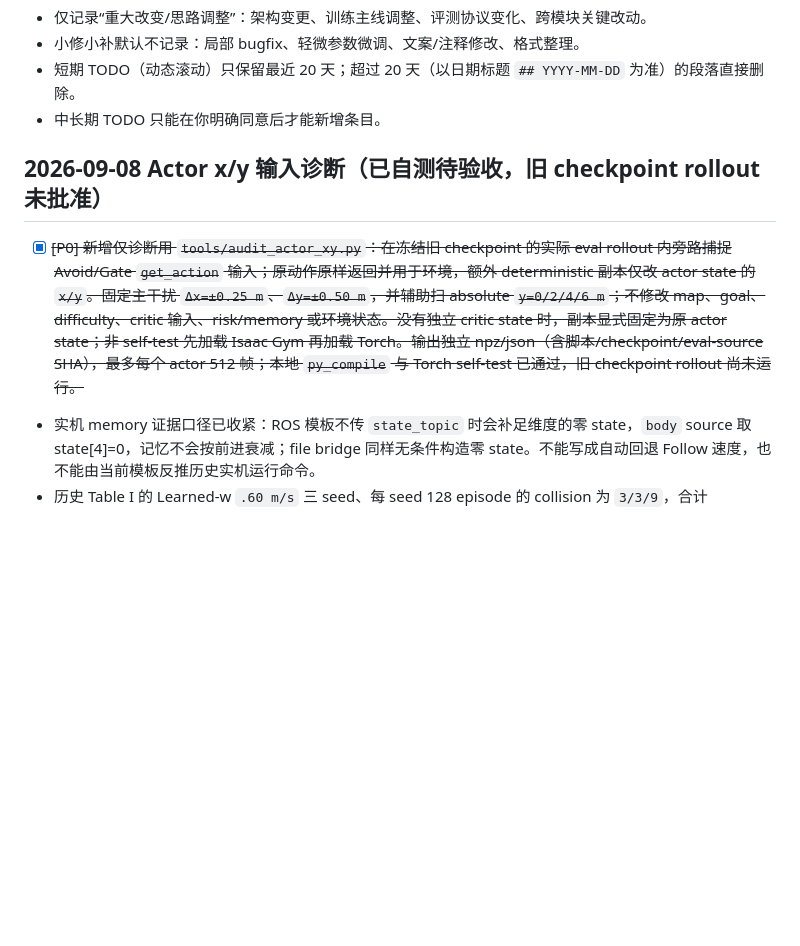
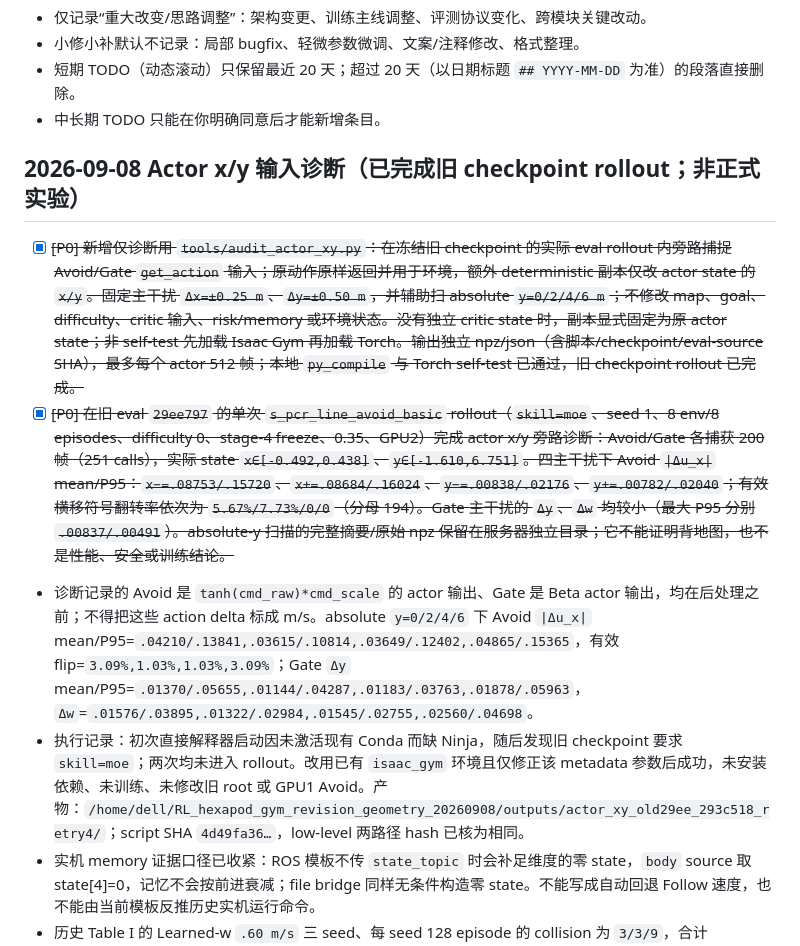
Before and after one commit to huxiaoyi-ovo/Pcrnet_hexapod, a Markdown page: TODO_LOG.md, the part around the change. Rendered like a GitHub page; blank space fills up the shorter version.

Commit message:
Record completed actor xy audit

```diff
--- a/TODO_LOG.md
+++ b/TODO_LOG.md
@@ -10,9 +10,12 @@
 - 短期 TODO（动态滚动）只保留最近 20 天；超过 20 天（以日期标题 `## YYYY-MM-DD` 为准）的段落直接删除。
 - 中长期 TODO 只能在你明确同意后才能新增条目。
 
-## 2026-09-08 Actor x/y 输入诊断（已自测待验收，旧 checkpoint rollout 未批准）
-
-- [x] ~~[P0] 新增仅诊断用 `tools/audit_actor_xy.py`：在冻结旧 checkpoint 的实际 eval rollout 内旁路捕捉 Avoid/Gate `get_action` 输入；原动作原样返回并用于环境，额外 deterministic 副本仅改 actor state 的 `x/y`。固定主干扰 `Δx=±0.25 m`、`Δy=±0.50 m`，并辅助扫 absolute `y=0/2/4/6 m`；不修改 map、goal、difficulty、critic 输入、risk/memory 或环境状态。没有独立 critic state 时，副本显式固定为原 actor state；非 self-test 先加载 Isaac Gym 再加载 Torch。输出独立 npz/json（含脚本/checkpoint/eval-source SHA），最多每个 actor 512 帧；本地 `py_compile` 与 Torch self-test 已通过，旧 checkpoint rollout 尚未运行。~~
+## 2026-09-08 Actor x/y 输入诊断（已完成旧 checkpoint rollout；非正式实验）
+
+- [x] ~~[P0] 新增仅诊断用 `tools/audit_actor_xy.py`：在冻结旧 checkpoint 的实际 eval rollout 内旁路捕捉 Avoid/Gate `get_action` 输入；原动作原样返回并用于环境，额外 deterministic 副本仅改 actor state 的 `x/y`。固定主干扰 `Δx=±0.25 m`、`Δy=±0.50 m`，并辅助扫 absolute `y=0/2/4/6 m`；不修改 map、goal、difficulty、critic 输入、risk/memory 或环境状态。没有独立 critic state 时，副本显式固定为原 actor state；非 self-test 先加载 Isaac Gym 再加载 Torch。输出独立 npz/json（含脚本/checkpoint/eval-source SHA），最多每个 actor 512 帧；本地 `py_compile` 与 Torch self-test 已通过，旧 checkpoint rollout 已完成。~~
+- [x] ~~[P0] 在旧 eval `29ee797` 的单次 `s_pcr_line_avoid_basic` rollout（`skill=moe`、seed 1、8 env/8 episodes、difficulty 0、stage-4 freeze、0.35、GPU2）完成 actor x/y 旁路诊断：Avoid/Gate 各捕获 200 帧（251 calls），实际 state `x∈[-0.492,0.438]`、`y∈[-1.610,6.751]`。四主干扰下 Avoid `|Δu_x|` mean/P95：`x−=.08753/.15720`、`x+=.08684/.16024`、`y−=.00838/.02176`、`y+=.00782/.02040`；有效横移符号翻转率依次为 `5.67%/7.73%/0/0`（分母 194）。Gate 主干扰的 `Δy`、`Δw` 均较小（最大 P95 分别 `.00837/.00491`）。absolute-y 扫描的完整摘要/原始 npz 保留在服务器独立目录；它不能证明背地图，也不是性能、安全或训练结论。~~
+- 诊断记录的 Avoid 是 `tanh(cmd_raw)*cmd_scale` 的 actor 输出、Gate 是 Beta actor 输出，均在后处理之前；不得把这些 action delta 标成 m/s。absolute `y=0/2/4/6` 下 Avoid `|Δu_x|` mean/P95=`.04210/.13841,.03615/.10814,.03649/.12402,.04865/.15365`，有效 flip=`3.09%,1.03%,1.03%,3.09%`；Gate `Δy` mean/P95=`.01370/.05655,.01144/.04287,.01183/.03763,.01878/.05963`，`Δw`=`.01576/.03895,.01322/.02984,.01545/.02755,.02560/.04698`。
+- 执行记录：初次直接解释器启动因未激活现有 Conda 而缺 Ninja，随后发现旧 checkpoint 要求 `skill=moe`；两次均未进入 rollout。改用已有 `isaac_gym` 环境且仅修正该 metadata 参数后成功，未安装依赖、未训练、未修改旧 root 或 GPU1 Avoid。产物：`/home/dell/RL_hexapod_gym_revision_geometry_20260908/outputs/actor_xy_old29ee_293c518_retry4/`；script SHA `4d49fa36…`，low-level 两路径 hash 已核为相同。
 - 实机 memory 证据口径已收紧：ROS 模板不传 `state_topic` 时会补足维度的零 state，`body` source 取 state[4]=0，记忆不会按前进衰减；file bridge 同样无条件构造零 state。不能写成自动回退 Follow 速度，也不能由当前模板反推历史实机运行命令。
 - 历史 Table I 的 Learned-w `.60 m/s` 三 seed、每 seed 128 episode 的 collision 为 `3/3/9`，合计 `15/384=0.0390625`；历史代码显示 strict collision 组合了 hull-clearance 与 `s_avoid_episode_collision`，但 metrics 未绑定精确 Git，不能拆成 physical/envelope 或当作当前修订实现的证明。
 - goal 三链不应混写：仿真独立 Avoid 与 PCR 复用的 `goal_raw` 是 cross-line 任务目标；实机 Avoid 的 `pcr_realplay.py:991-997` 接收 target-relative goal。此 contract 差异待作者冻结，不是用措辞即可抹平。
```
Also changed, not shown: REVIEWER_RESPONSE.md (+5 -3 lines), REVIEW_ACTION_LOG.md (+5 -2 lines).
